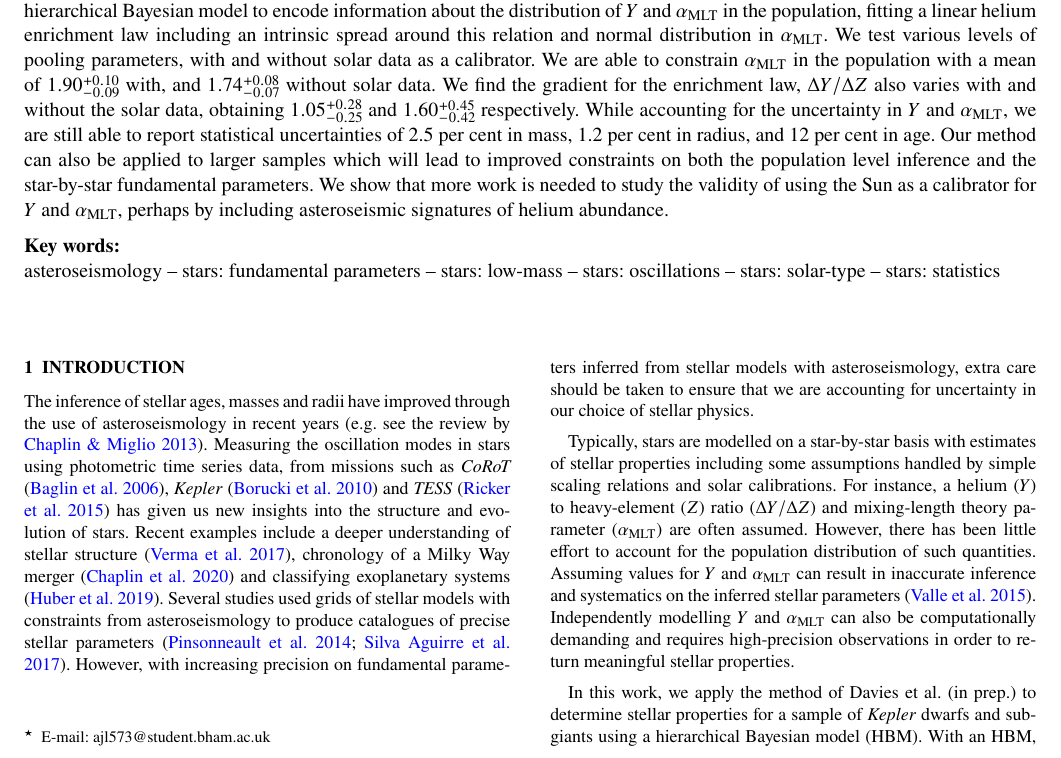
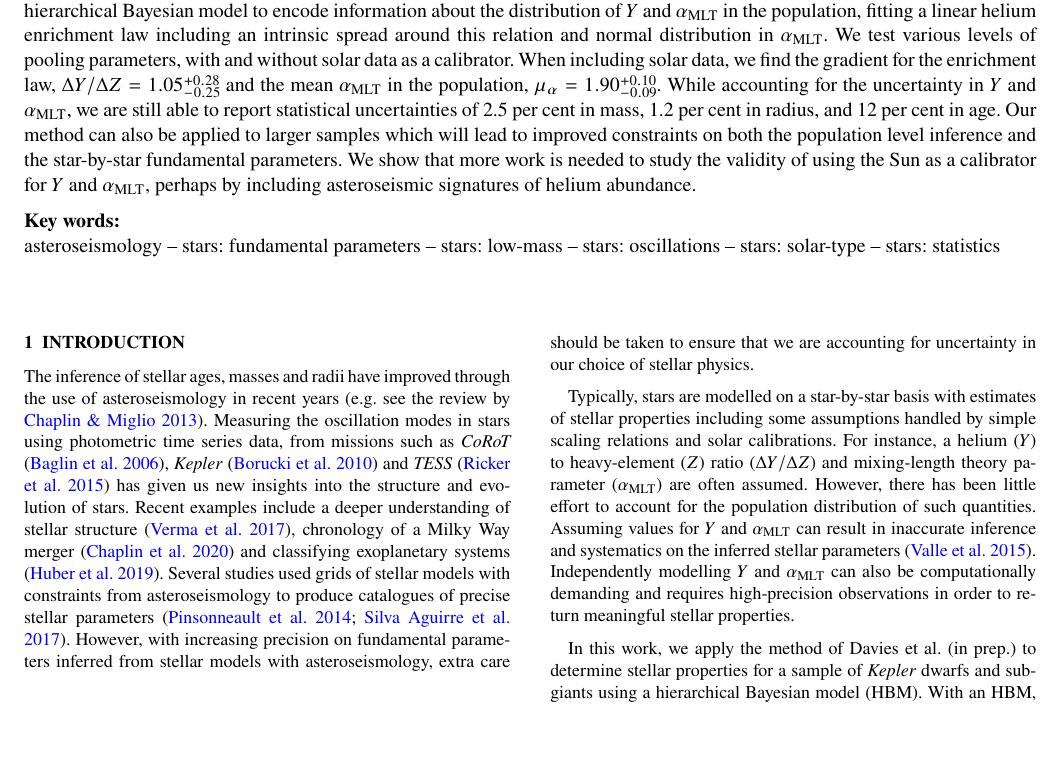
Before and after one commit to alexlyttle/hmd-paper, a LaTeX paper (main.tex): part of page 1 of 20, cut so that both start at the same text, the shorter picture padded with empty space. Compiled offline with pdfLaTeX.

Commit message:
Simplified abstract

```diff
--- a/main.tex
+++ b/main.tex
@@ -107,7 +107,7 @@ Lindsey M. Carboneau,$^{1,2}$
 Hin Leung,$^{1,2,3}$
 Harry Westwood,$^{1,2}$
 William J. Chaplin,$^{1,2}$
-Oliver J. Hall,$^{4}$
+Oliver J. Hall,$^{4,1,2}$
 \newauthor
 Daniel Huber,
 Andrea Miglio,$^{1,2}$
@@ -135,7 +135,7 @@ $^{4}$European Space Agency (ESA), European Space Research and Technology Centre
 
 % Abstract of the paper <= 250 words
 \begin{abstract}
-    With recent advances in modelling stars using high-precision asteroseismology, the systematic effects associated with our assumptions of stellar helium abundance ($Y$) and the mixing-length theory parameter ($\mlt$) are becoming more important. We apply a new method to improve the inference of stellar parameters for a sample of \emph{Kepler} dwarfs and subgiants across a narrow mass range ($0.8 < M < \SI{1.2}{\solarmass}$). In this method, we include a statistical treatment of $Y$ and the $\mlt$. We develop a hierarchical Bayesian model to encode information about the distribution of $Y$ and $\mlt$ in the population, fitting a linear helium enrichment law including an intrinsic spread around this relation and normal distribution in $\mlt$. We test various levels of pooling parameters, with and without solar data as a calibrator. We are able to constrain $\mlt$ in the population with a mean of $1.90\substack{+0.10\\-0.09}$ with, and $1.74\substack{+0.08\\-0.07}$ without solar data. We find the gradient for the enrichment law, $\Delta Y / \Delta Z$ also varies with and without the solar data, obtaining $1.05\substack{+0.28\\-0.25}$ and $1.60 \substack{+0.45\\-0.42}$ respectively. While accounting for the uncertainty in $Y$ and $\mlt$, we are still able to report statistical uncertainties of 2.5 per cent in mass, 1.2 per cent in radius, and 12 per cent in age. Our method can also be applied to larger samples which will lead to improved constraints on both the population level inference and the star-by-star fundamental parameters. We show that more work is needed to study the validity of using the Sun as a calibrator for $Y$ and $\mlt$, perhaps by including asteroseismic signatures of helium abundance.
+    With recent advances in modelling stars using high-precision asteroseismology, the systematic effects associated with our assumptions of stellar helium abundance ($Y$) and the mixing-length theory parameter ($\mlt$) are becoming more important. We apply a new method to improve the inference of stellar parameters for a sample of \emph{Kepler} dwarfs and subgiants across a narrow mass range ($0.8 < M < \SI{1.2}{\solarmass}$). In this method, we include a statistical treatment of $Y$ and the $\mlt$. We develop a hierarchical Bayesian model to encode information about the distribution of $Y$ and $\mlt$ in the population, fitting a linear helium enrichment law including an intrinsic spread around this relation and normal distribution in $\mlt$. We test various levels of pooling parameters, with and without solar data as a calibrator. When including solar data, we find the gradient for the enrichment law, $\Delta Y / \Delta Z = 1.05\substack{+0.28\\-0.25}$ and the mean $\mlt$ in the population, $\mu_\alpha = 1.90\substack{+0.10\\-0.09}$. While accounting for the uncertainty in $Y$ and $\mlt$, we are still able to report statistical uncertainties of 2.5 per cent in mass, 1.2 per cent in radius, and 12 per cent in age. Our method can also be applied to larger samples which will lead to improved constraints on both the population level inference and the star-by-star fundamental parameters. We show that more work is needed to study the validity of using the Sun as a calibrator for $Y$ and $\mlt$, perhaps by including asteroseismic signatures of helium abundance.
 \end{abstract}
 
 % Select between one and six entries from the list of approved keywords.
```
